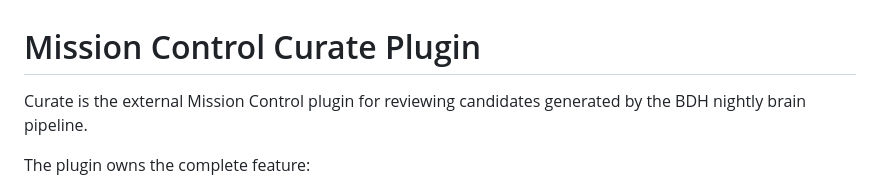
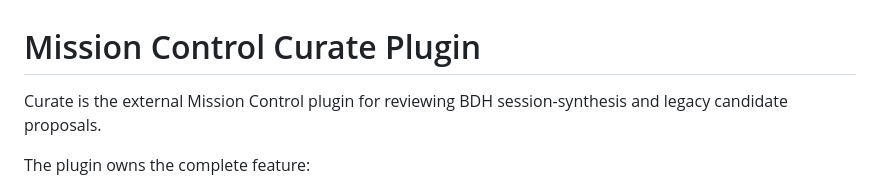
Before and after one commit to albidev/mc-curate-plugin, a Markdown page: README.md, the part around the change. Rendered like a GitHub page.

Commit message:
docs(curate): update README summary

```diff
--- a/README.md
+++ b/README.md
@@ -1,6 +1,6 @@
 # Mission Control Curate Plugin
 
-Curate is the external Mission Control plugin for reviewing candidates generated by the BDH nightly brain pipeline.
+Curate is the external Mission Control plugin for reviewing BDH session-synthesis and legacy candidate proposals.
 
 The plugin owns the complete feature:
 
```
